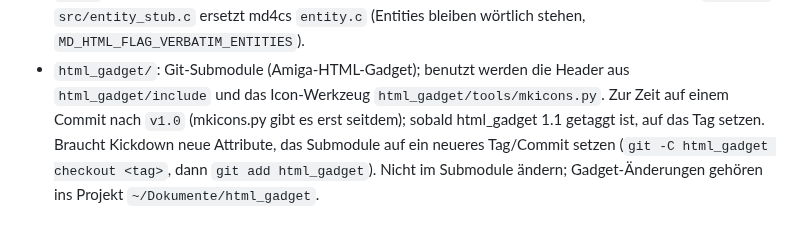
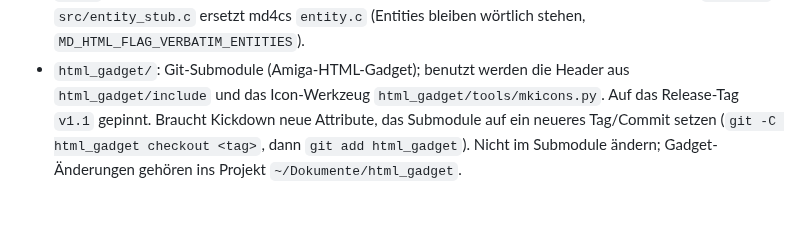
Before and after one commit to andregewert/Amiga-Kickdown, a Markdown page: CLAUDE.md, the part around the change. Drawn GitHub-style.

```diff
--- a/CLAUDE.md
+++ b/CLAUDE.md
@@ -35,9 +35,8 @@ Gestaltung und Arbeitsweise: `docs/ReAction-Styleguide.md` (verbindlich).
   nach `mdconv.c`. `src/entity_stub.c` ersetzt md4cs `entity.c` (Entities bleiben wörtlich
   stehen, `MD_HTML_FLAG_VERBATIM_ENTITIES`).
 - `html_gadget/`: Git-Submodule (Amiga-HTML-Gadget); benutzt werden die Header aus
-  `html_gadget/include` und das Icon-Werkzeug `html_gadget/tools/mkicons.py`. Zur Zeit auf
-  einem Commit nach `v1.0` (mkicons.py gibt es erst seitdem); sobald html_gadget 1.1
-  getaggt ist, auf das Tag setzen. Braucht Kickdown neue Attribute, das Submodule auf
+  `html_gadget/include` und das Icon-Werkzeug `html_gadget/tools/mkicons.py`. Auf das
+  Release-Tag `v1.1` gepinnt. Braucht Kickdown neue Attribute, das Submodule auf
   ein neueres Tag/Commit setzen (`git -C html_gadget checkout <tag>`, dann `git add html_gadget`).
   Nicht im Submodule ändern; Gadget-Änderungen gehören ins Projekt `~/Dokumente/html_gadget`.
 
```
Also changed, not shown: README.de.md (+4 -0 lines), README.md (+4 -0 lines), screenshot-amiga.png (added), 4 other files.
